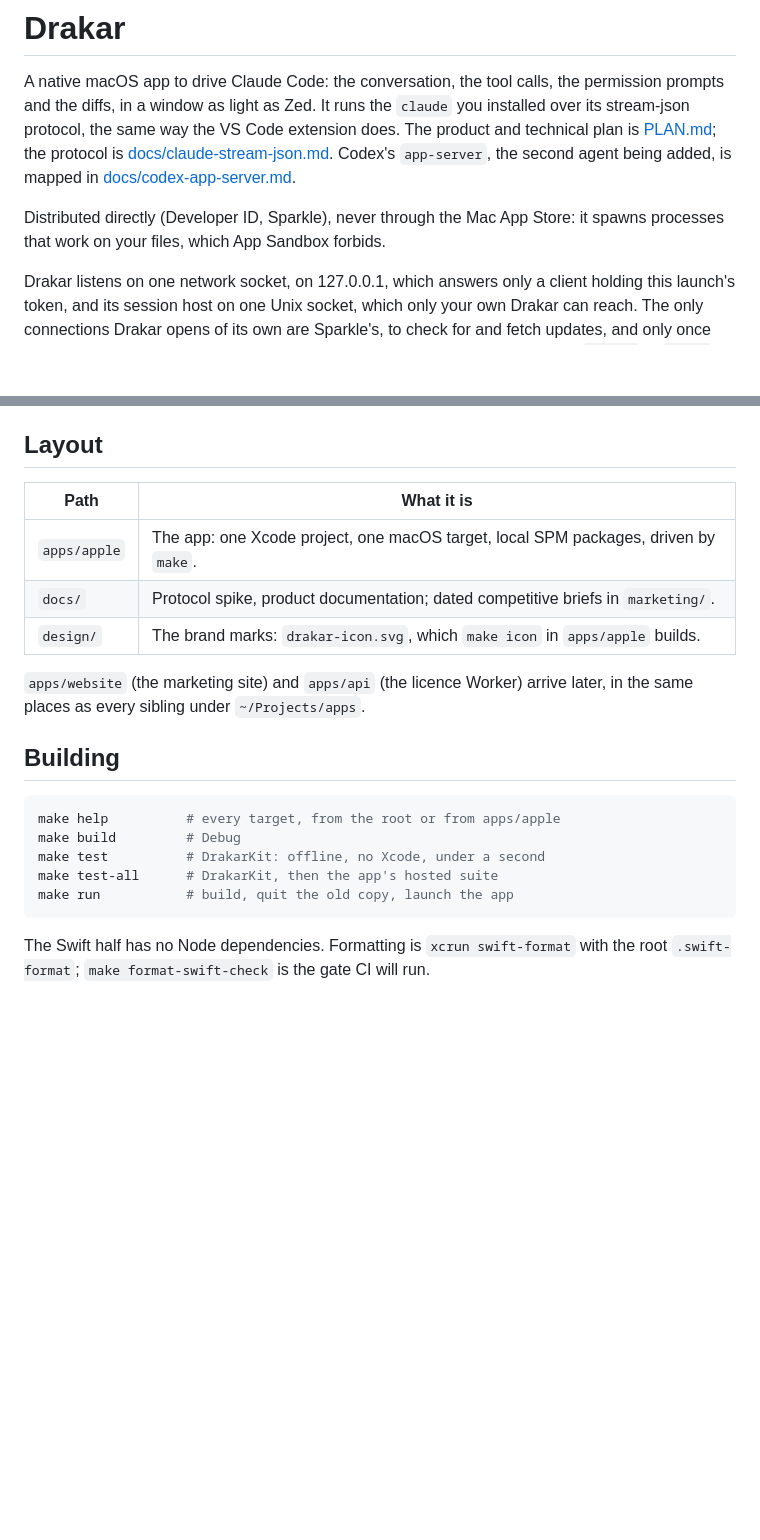
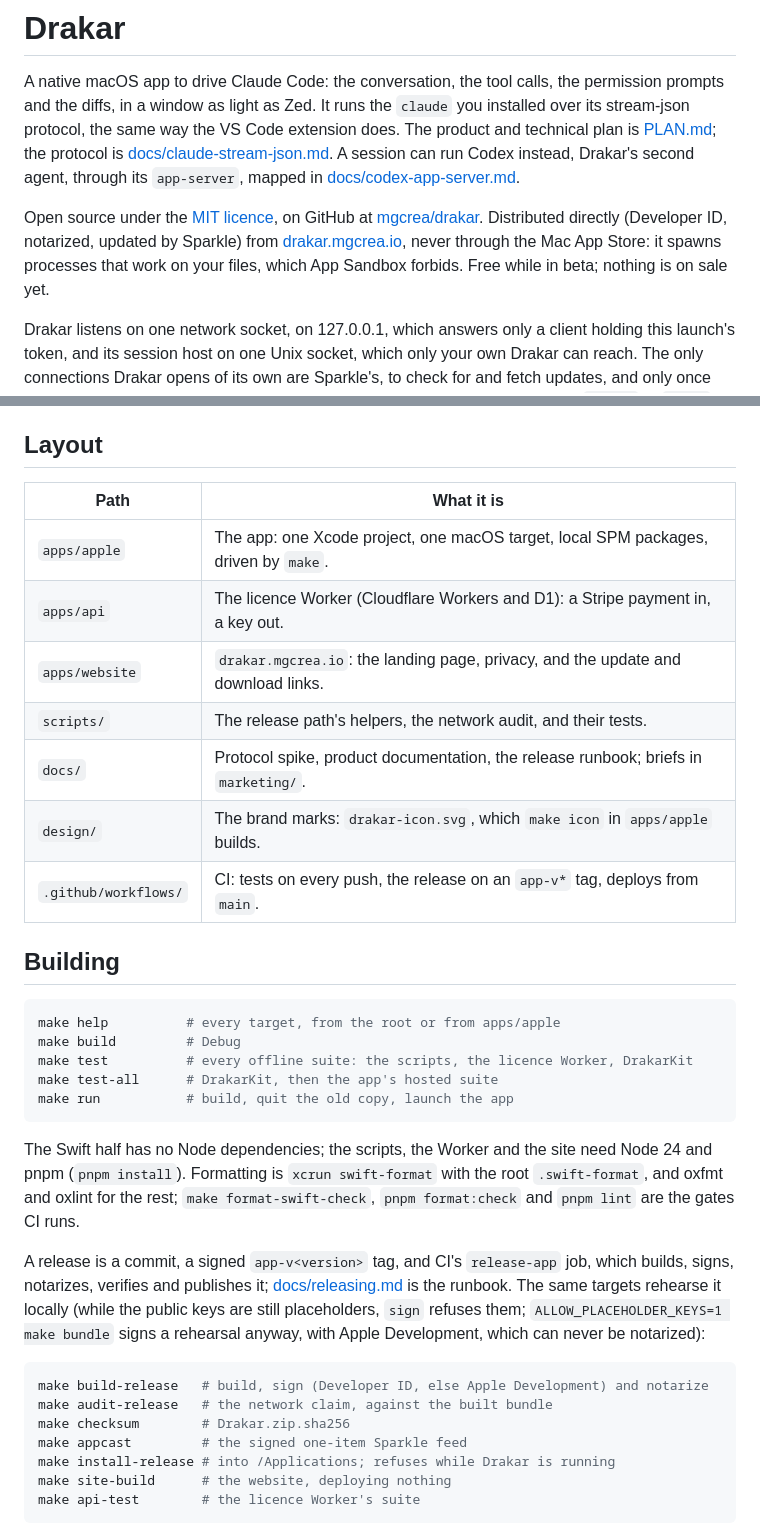
Before and after one commit to mgcrea/drakar, a Markdown page: README.md, 2 parts joined by grey strips. Rendered like a GitHub page; blank space fills up the shorter version.

````diff
--- a/README.md
+++ b/README.md
@@ -4,10 +4,14 @@ A native macOS app to drive Claude Code: the conversation, the tool calls, the p
 prompts and the diffs, in a window as light as Zed. It runs the `claude` you installed over
 its stream-json protocol, the same way the VS Code extension does. The product and technical
 plan is [PLAN.md](PLAN.md); the protocol is [docs/claude-stream-json.md](docs/claude-stream-json.md).
-Codex's `app-server`, the second agent being added, is mapped in [docs/codex-app-server.md](docs/codex-app-server.md).
+A session can run Codex instead, Drakar's second agent, through its `app-server`, mapped in
+[docs/codex-app-server.md](docs/codex-app-server.md).
 
-Distributed directly (Developer ID, Sparkle), never through the Mac App Store: it spawns
-processes that work on your files, which App Sandbox forbids.
+Open source under the [MIT licence](LICENSE), on GitHub at
+[mgcrea/drakar](https://github.com/mgcrea/drakar). Distributed directly (Developer ID,
+notarized, updated by Sparkle) from [drakar.mgcrea.io](https://drakar.mgcrea.io), never
+through the Mac App Store: it spawns processes that work on your files, which App Sandbox
+forbids. Free while in beta; nothing is on sale yet.
 
 Drakar listens on one network socket, on 127.0.0.1, which answers only a client holding
 this launch's token, and its session host on one Unix socket, which only your own Drakar
@@ -49,24 +53,43 @@ Network.framework link for the listener; no entitlements; the hardened runtime).
 
 ## Layout
 
-| Path         | What it is                                                                          |
-| ------------ | ----------------------------------------------------------------------------------- |
-| `apps/apple` | The app: one Xcode project, one macOS target, local SPM packages, driven by `make`. |
-| `docs/`      | Protocol spike, product documentation; dated competitive briefs in `marketing/`.    |
-| `design/`    | The brand marks: `drakar-icon.svg`, which `make icon` in `apps/apple` builds.       |
-
-`apps/website` (the marketing site) and `apps/api` (the licence Worker) arrive
-later, in the same places as every sibling under `~/Projects/apps`.
+| Path                 | What it is                                                                          |
+| -------------------- | ----------------------------------------------------------------------------------- |
+| `apps/apple`         | The app: one Xcode project, one macOS target, local SPM packages, driven by `make`. |
+| `apps/api`           | The licence Worker (Cloudflare Workers and D1): a Stripe payment in, a key out.     |
+| `apps/website`       | `drakar.mgcrea.io`: the landing page, privacy, and the update and download links.   |
+| `scripts/`           | The release path's helpers, the network audit, and their tests.                     |
+| `docs/`              | Protocol spike, product documentation, the release runbook; briefs in `marketing/`. |
+| `design/`            | The brand marks: `drakar-icon.svg`, which `make icon` in `apps/apple` builds.       |
+| `.github/workflows/` | CI: tests on every push, the release on an `app-v*` tag, deploys from `main`.       |
 
 ## Building
 
 ```sh
 make help          # every target, from the root or from apps/apple
 make build         # Debug
-make test          # DrakarKit: offline, no Xcode, under a second
+make test          # every offline suite: the scripts, the licence Worker, DrakarKit
 make test-all      # DrakarKit, then the app's hosted suite
 make run           # build, quit the old copy, launch the app
 ```
 
-The Swift half has no Node dependencies. Formatting is `xcrun swift-format` with the root
-`.swift-format`; `make format-swift-check` is the gate CI will run.
+The Swift half has no Node dependencies; the scripts, the Worker and the site need Node 24
+and pnpm (`pnpm install`). Formatting is `xcrun swift-format` with the root
+`.swift-format`, and oxfmt and oxlint for the rest; `make format-swift-check`,
+`pnpm format:check` and `pnpm lint` are the gates CI runs.
+
+A release is a commit, a signed `app-v<version>` tag, and CI's `release-app` job, which
+builds, signs, notarizes, verifies and publishes it; [docs/releasing.md](docs/releasing.md)
+is the runbook. The same targets rehearse it locally (while the public keys are still
+placeholders, `sign` refuses them; `ALLOW_PLACEHOLDER_KEYS=1 make bundle` signs a rehearsal
+anyway, with Apple Development, which can never be notarized):
+
+```sh
+make build-release   # build, sign (Developer ID, else Apple Development) and notarize
+make audit-release   # the network claim, against the built bundle
+make checksum        # Drakar.zip.sha256
+make appcast         # the signed one-item Sparkle feed
+make install-release # into /Applications; refuses while Drakar is running
+make site-build      # the website, deploying nothing
+make api-test        # the licence Worker's suite
+```
````
Also changed, not shown: PLAN.md (+35 -13 lines), docs/releasing.md (added, +245 -0 lines).
